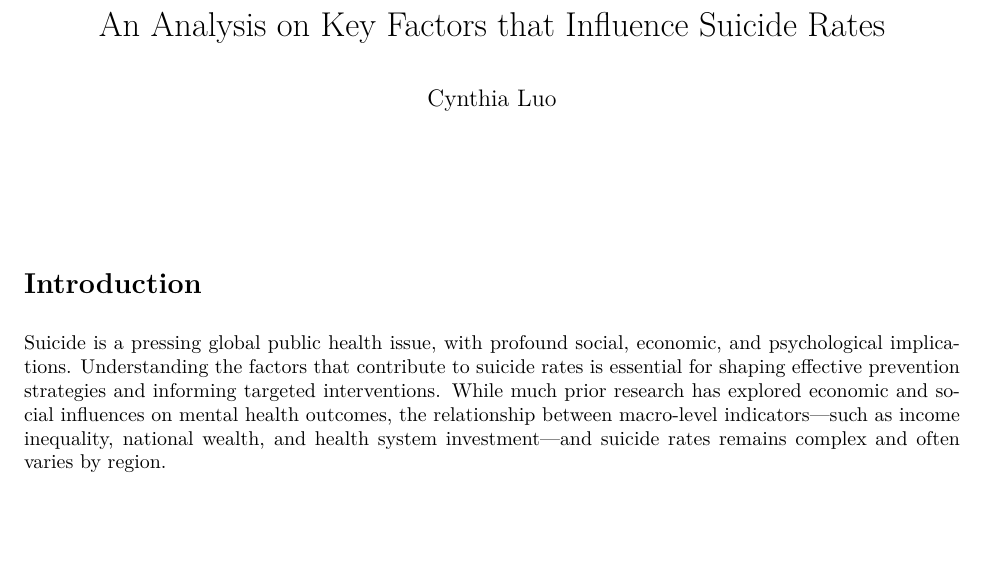
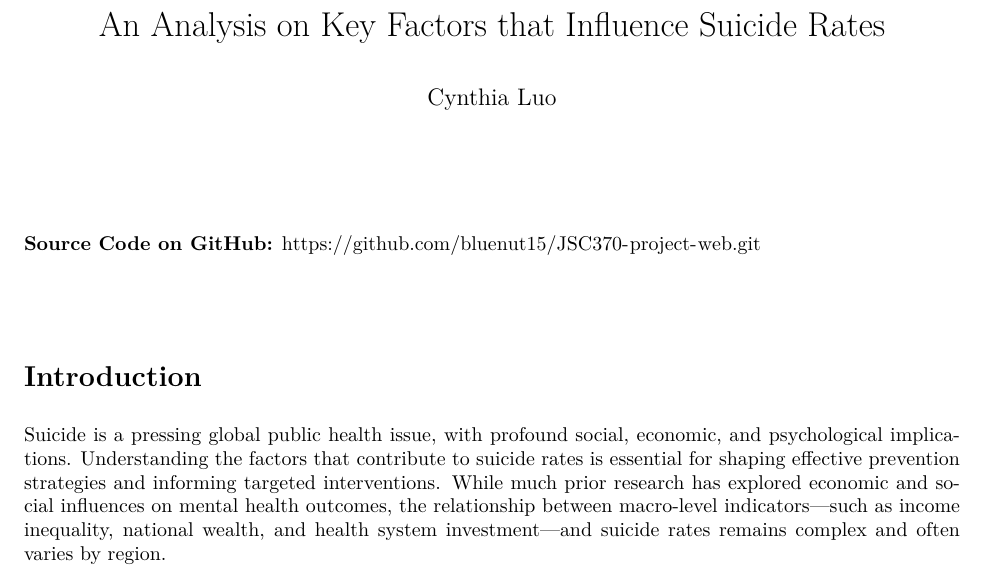
Before and after one commit to bluenut15/JSC370-project-web, an R Markdown document (final_report/final_report.Rmd): part of page 1 of 11, cut so that both start at the same text, the shorter picture padded with empty space. The pictures show the output file final_report/final_report.pdf that the author committed with the source.

Commit message:
report and code

````diff
--- a/final_report/final_report.Rmd
+++ b/final_report/final_report.Rmd
@@ -7,6 +7,9 @@ output:
     keep_tex: true
 ---
 
+\
+
+**Source Code on GitHub:** https://github.com/bluenut15/JSC370-project-web.git
 
 ```{r setup, include=FALSE}
 knitr::opts_chunk$set(warning = FALSE, message = FALSE)
````
Also changed, not shown: final_report/final_report.pdf, final_report/final_report.tex, final_report/final_report_files/figure-latex/suicide-against-numeric-transformed-1.pdf, final_report/final_report_files/figure-latex/suicide-against-numeric-transformed-2.pdf, final_report/final_report_files/figure-latex/suicide-against-vars-1.pdf, final_report/final_report_files/figure-latex/suicide-against-vars-2.pdf, final_report/final_report_files/figure-latex/variable-distributions-1.pdf, final_report/final_report_files/figure-latex/variable-distributions-2.pdf, final_report/final_report_files/figure-latex/variable-distributions-3.pdf.
